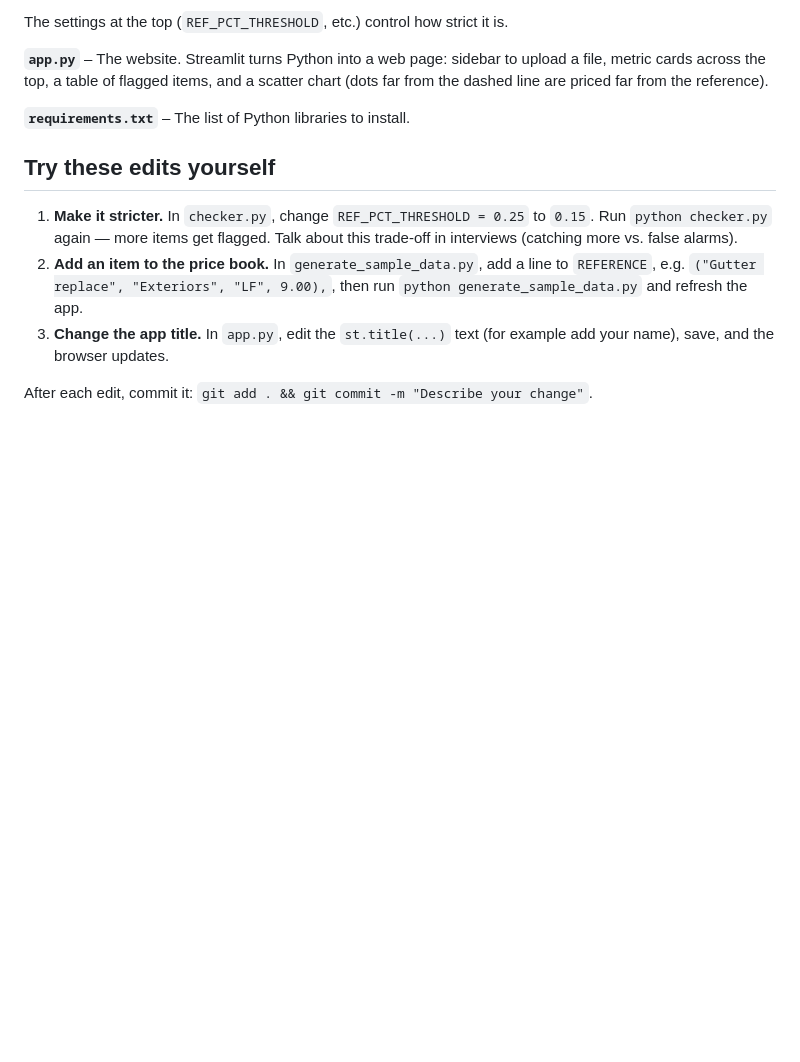
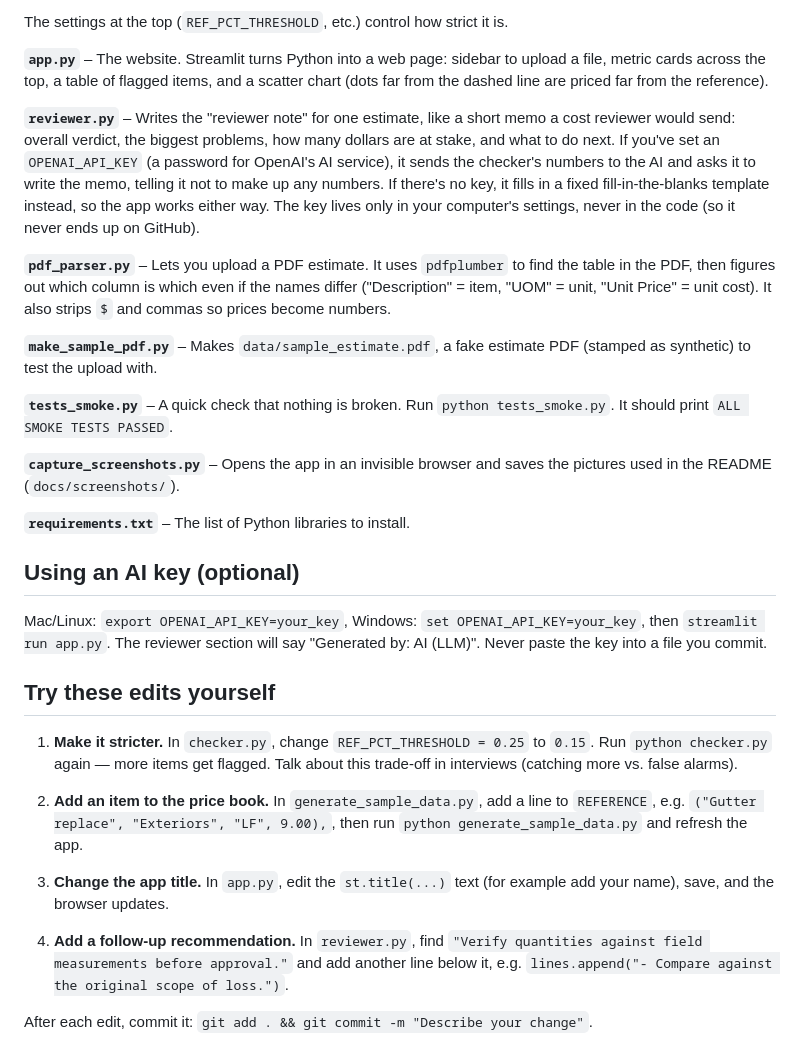
Before and after one commit to sebasmtz110/ai-cost-estimate-checker, a Markdown page: WALKTHROUGH.md, the part around the change. Drawn GitHub-style; blank space fills up the shorter version.

```diff
--- a/WALKTHROUGH.md
+++ b/WALKTHROUGH.md
@@ -17,11 +17,26 @@ The settings at the top (`REF_PCT_THRESHOLD`, etc.) control how strict it is.
 
 **`app.py`** – The website. Streamlit turns Python into a web page: sidebar to upload a file, metric cards across the top, a table of flagged items, and a scatter chart (dots far from the dashed line are priced far from the reference).
 
+**`reviewer.py`** – Writes the "reviewer note" for one estimate, like a short memo a cost reviewer would send: overall verdict, the biggest problems, how many dollars are at stake, and what to do next. If you've set an `OPENAI_API_KEY` (a password for OpenAI's AI service), it sends the checker's numbers to the AI and asks it to write the memo, telling it not to make up any numbers. If there's no key, it fills in a fixed fill-in-the-blanks template instead, so the app works either way. The key lives only in your computer's settings, never in the code (so it never ends up on GitHub).
+
+**`pdf_parser.py`** – Lets you upload a PDF estimate. It uses `pdfplumber` to find the table in the PDF, then figures out which column is which even if the names differ ("Description" = item, "UOM" = unit, "Unit Price" = unit cost). It also strips `$` and commas so prices become numbers.
+
+**`make_sample_pdf.py`** – Makes `data/sample_estimate.pdf`, a fake estimate PDF (stamped as synthetic) to test the upload with.
+
+**`tests_smoke.py`** – A quick check that nothing is broken. Run `python tests_smoke.py`. It should print `ALL SMOKE TESTS PASSED`.
+
+**`capture_screenshots.py`** – Opens the app in an invisible browser and saves the pictures used in the README (`docs/screenshots/`).
+
 **`requirements.txt`** – The list of Python libraries to install.
+
+## Using an AI key (optional)
+Mac/Linux: `export OPENAI_API_KEY=your_key`, Windows: `set OPENAI_API_KEY=your_key`, then `streamlit run app.py`. The reviewer section will say "Generated by: AI (LLM)". Never paste the key into a file you commit.
 
 ## Try these edits yourself
 1. **Make it stricter.** In `checker.py`, change `REF_PCT_THRESHOLD = 0.25` to `0.15`. Run `python checker.py` again — more items get flagged. Talk about this trade-off in interviews (catching more vs. false alarms).
 2. **Add an item to the price book.** In `generate_sample_data.py`, add a line to `REFERENCE`, e.g. `("Gutter replace", "Exteriors", "LF", 9.00),`, then run `python generate_sample_data.py` and refresh the app.
 3. **Change the app title.** In `app.py`, edit the `st.title(...)` text (for example add your name), save, and the browser updates.
 
+4. **Add a follow-up recommendation.** In `reviewer.py`, find `"Verify quantities against field measurements before approval."` and add another line below it, e.g. `lines.append("- Compare against the original scope of loss.")`.
+
 After each edit, commit it: `git add . && git commit -m "Describe your change"`.
```
Also changed, not shown: README.md (+38 -7 lines), docs/screenshots/01_dashboard.png (added), docs/screenshots/02_ai_reviewer_summary.png (added), docs/screenshots/03_chart.png (added), docs/screenshots/04_csv_upload.png (added), docs/screenshots/05_pdf_upload.png (added), 8 other files.
